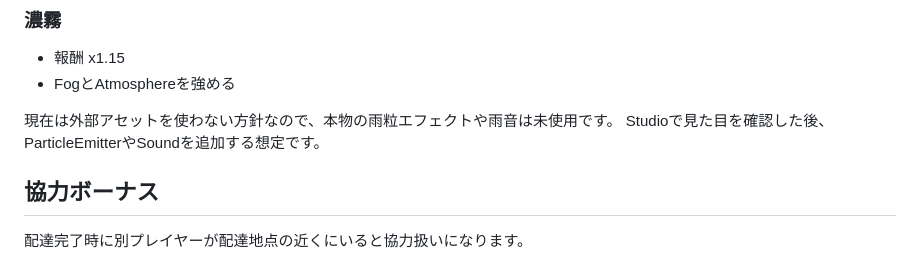
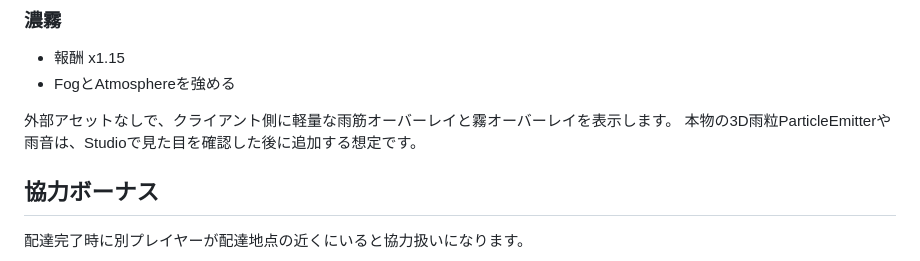
Before and after one commit to ferrarissound-design/game-test, a Markdown page: roblox/night-delivery/README.md, the part around the change. GitHub-like rendering.

Commit message:
Document lightweight weather visuals

```diff
--- a/roblox/night-delivery/README.md
+++ b/roblox/night-delivery/README.md
@@ -95,8 +95,8 @@ v4では、Roblox Studioで実物を見ながら調整する必要がある部
 - 報酬 x1.15
 - FogとAtmosphereを強める
 
-現在は外部アセットを使わない方針なので、本物の雨粒エフェクトや雨音は未使用です。
-Studioで見た目を確認した後、ParticleEmitterやSoundを追加する想定です。
+外部アセットなしで、クライアント側に軽量な雨筋オーバーレイと霧オーバーレイを表示します。
+本物の3D雨粒ParticleEmitterや雨音は、Studioで見た目を確認した後に追加する想定です。
 
 ## 協力ボーナス
 
```
